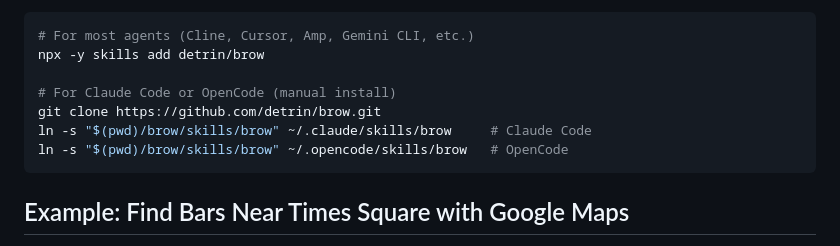
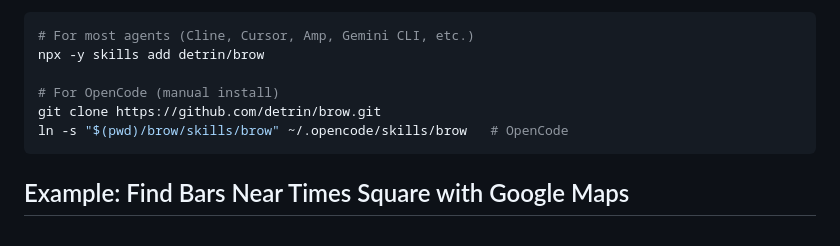
Before and after one commit to detrin/brow, a Markdown page: README.md, the part around the change. Drawn GitHub-style.

Commit message:
docs: update installation instructions for Claude Code and OpenCode

````diff
--- a/README.md
+++ b/README.md
@@ -21,9 +21,8 @@ playwright install chromium
 # For most agents (Cline, Cursor, Amp, Gemini CLI, etc.)
 npx -y skills add detrin/brow
 
-# For Claude Code or OpenCode (manual install)
+# For OpenCode (manual install)
 git clone https://github.com/detrin/brow.git
-ln -s "$(pwd)/brow/skills/brow" ~/.claude/skills/brow     # Claude Code
 ln -s "$(pwd)/brow/skills/brow" ~/.opencode/skills/brow   # OpenCode
 ```
 
````
